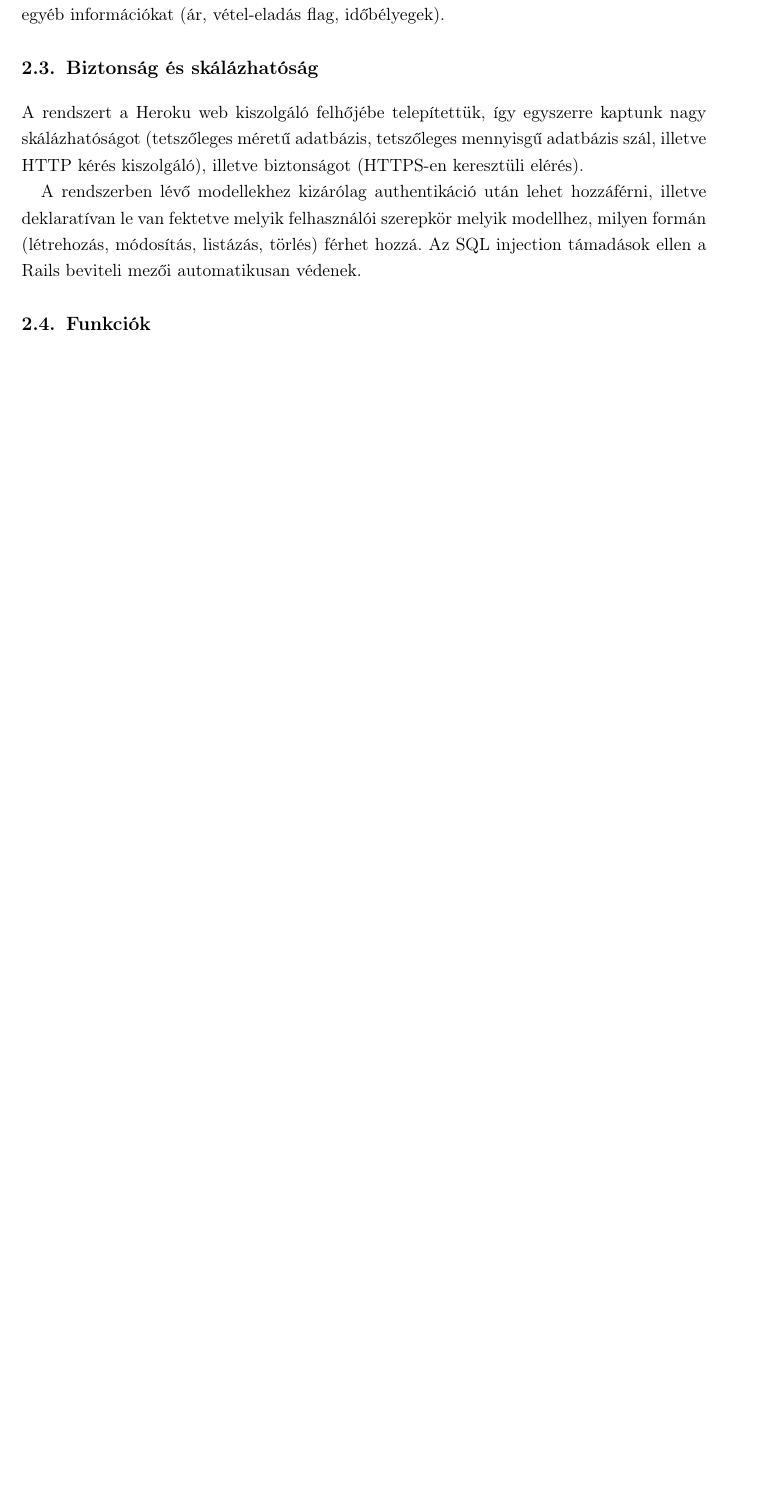
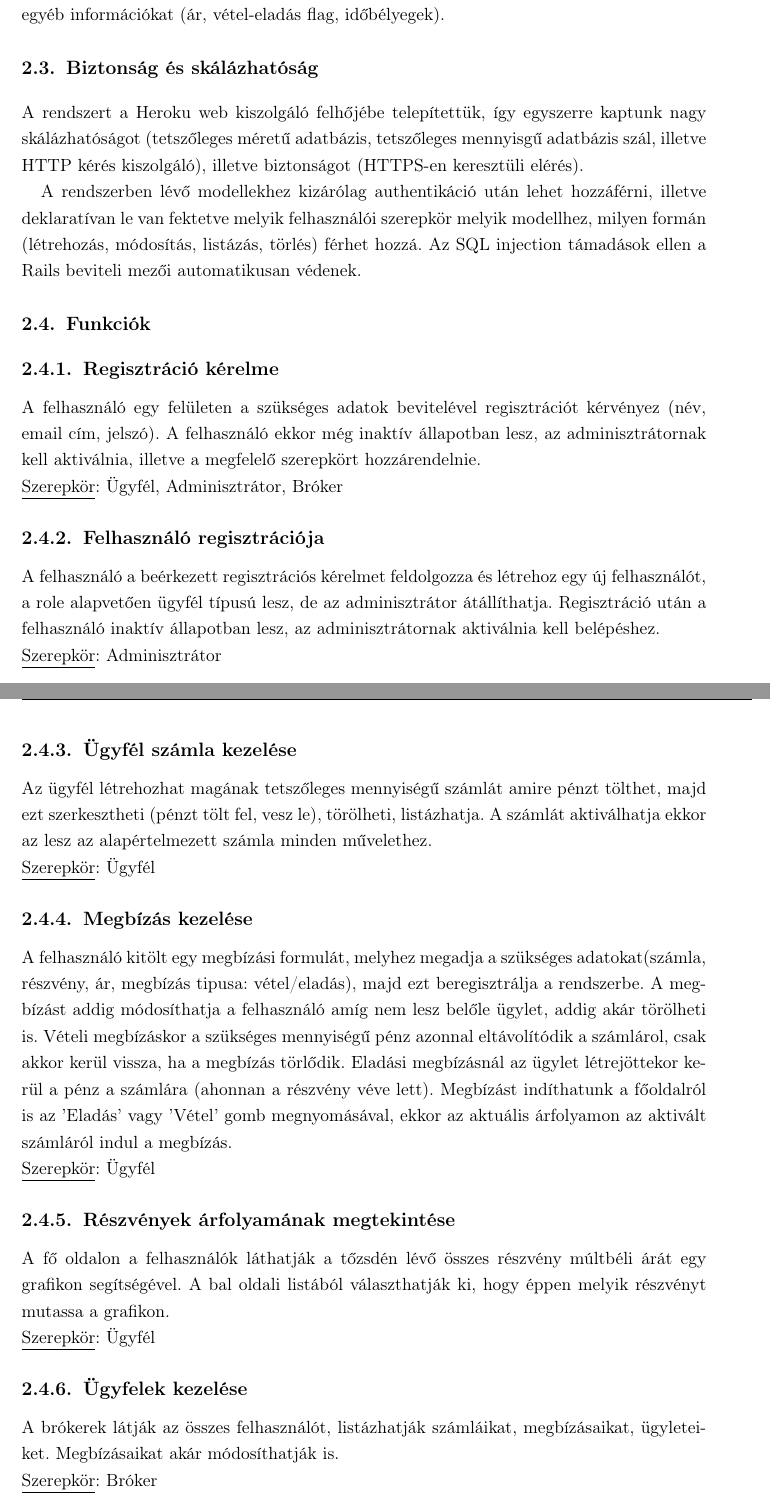
Before and after one commit to davidkovaccs/Szar-doksi, a LaTeX thesis (szarch_homework.tex, which reads chapter2.tex): part of page 19 of 21 before the commit and two parts of pages 19 and 20 of 22 after it, the two joined at a grey line, cut so that both start at the same text, the shorter picture padded with empty space. Compiled offline with pdfLaTeX.

Commit message:
funkciok added

```diff
--- a/chapter2.tex
+++ b/chapter2.tex
@@ -73,3 +73,27 @@ A rendszerben lévő modellekhez kizárólag authentikáció után lehet hozzáf
 %,,,,,,,,,,,,,,,,,,,,,,,,,,,,,,,,,,,,,,,,,,,,,,,,,,,,,,,,,,,,,,,,,,,,,,,,,,,,
 \section{Funkciók}\label{sect:rsz_funkciok}
 %,,,,,,,,,,,,,,,,,,,,,,,,,,,,,,,,,,,,,,,,,,,,,,,,,,,,,,,,,,,,,,,,,,,,,,,,,,,,
+
+\subsection{Regisztráció kérelme}
+A felhasználó egy felületen a szükséges adatok bevitelével regisztrációt kérvényez (név, email cím, jelszó). A felhasználó ekkor még inaktív állapotban lesz, az adminisztrátornak kell aktiválnia, illetve a megfelelő szerepkört hozzárendelnie.
+\newline \underline{Szerepkör}: Ügyfél, Adminisztrátor, Bróker
+
+\subsection{Felhasználó regisztrációja}
+A felhasználó a beérkezett regisztrációs kérelmet feldolgozza és létrehoz egy új felhasználót, a role alapvetően ügyfél típusú lesz, de az adminisztrátor átállíthatja. Regisztráció után a felhasználó inaktív állapotban lesz, az adminisztrátornak aktiválnia kell belépéshez.
+\newline \underline{Szerepkör}: Adminisztrátor
+
+\subsection{Ügyfél számla kezelése}
+Az ügyfél létrehozhat magának tetszőleges mennyiségű számlát amire pénzt tölthet, majd ezt szerkesztheti (pénzt tölt fel, vesz le), törölheti, listázhatja. A számlát aktiválhatja ekkor az lesz az alapértelmezett számla minden művelethez.
+\newline \underline{Szerepkör}: Ügyfél
+
+\subsection{Megbízás kezelése}
+ A felhasználó kitölt egy megbízási formulát, melyhez megadja a szükséges adatokat(számla, részvény, ár, megbízás tipusa: vétel/eladás), majd ezt beregisztrálja a rendszerbe. A megbízást addig módosíthatja a felhasználó amíg nem lesz belőle ügylet, addig akár törölheti is. Vételi megbízáskor a szükséges mennyiségű pénz azonnal eltávolítódik a számlárol, csak akkor kerül vissza, ha a megbízás törlődik. Eladási megbízásnál az ügylet létrejöttekor kerül a pénz a számlára (ahonnan a részvény véve lett). Megbízást indíthatunk a főoldalról is az 'Eladás' vagy 'Vétel' gomb megnyomásával, ekkor az aktuális árfolyamon az aktivált számláról indul a megbízás.
+\newline \underline{Szerepkör}: Ügyfél
+
+\subsection{Részvények árfolyamának megtekintése}
+A fő oldalon a felhasználók láthatják a tőzsdén lévő összes részvény múltbéli árát egy grafikon segítségével. A bal oldali listából választhatják ki, hogy éppen melyik részvényt mutassa a grafikon.
+\newline \underline{Szerepkör}: Ügyfél
+
+\subsection{Ügyfelek kezelése}
+A brókerek látják az összes felhasználót, listázhatják számláikat, megbízásaikat, ügyleteiket. Megbízásaikat akár módosíthatják is.
+\newline \underline{Szerepkör}: Bróker
```
